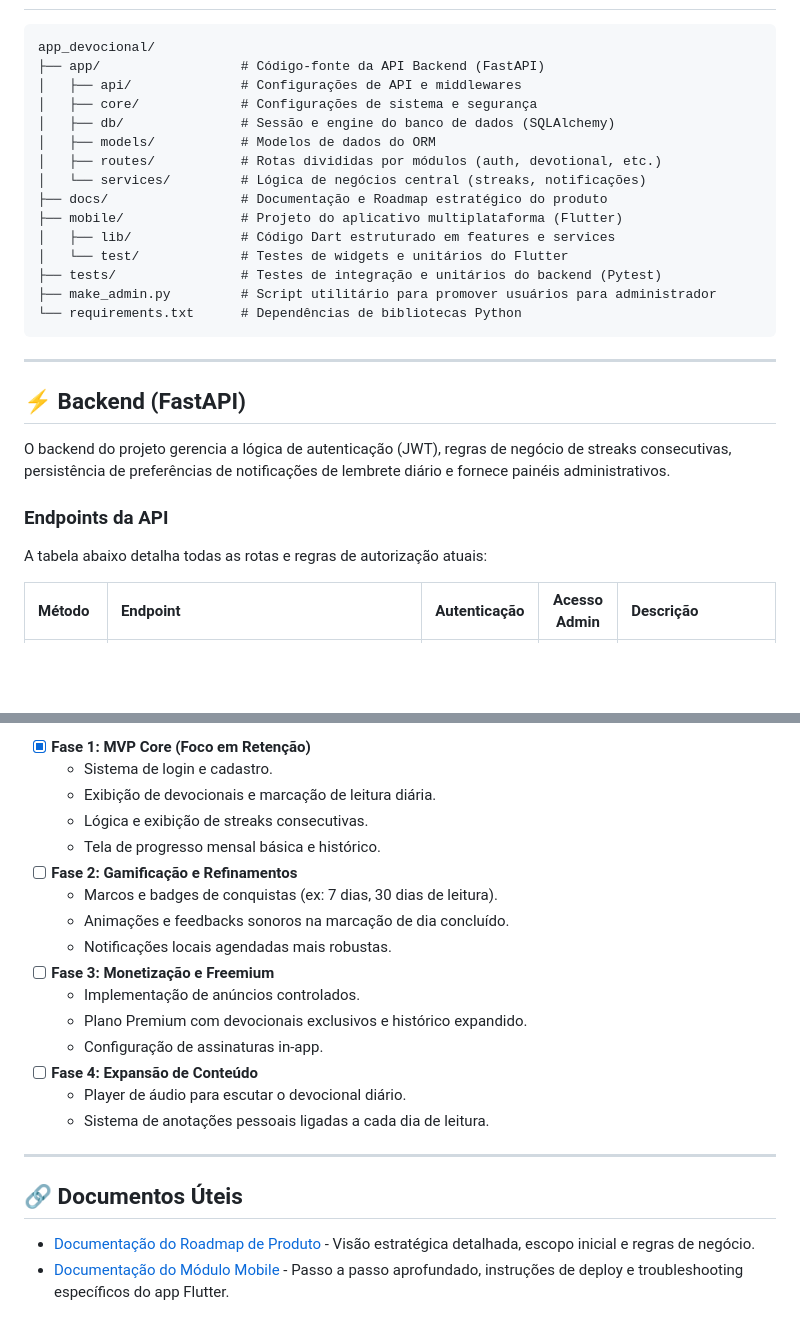
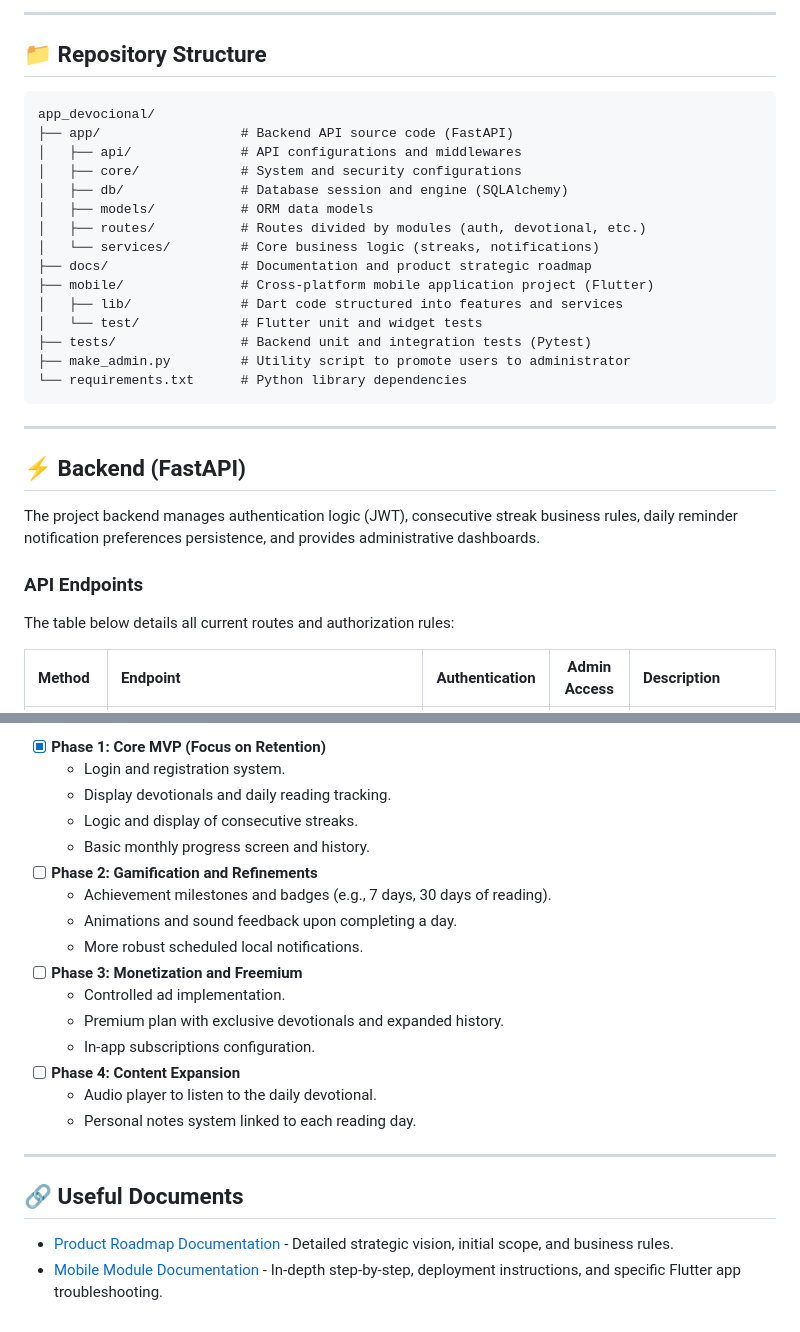
Before and after one commit to wandszera/app-devotional, a Markdown page: README.md, 2 parts joined by grey strips. Rendered like a GitHub page; blank space fills up the shorter version.

````diff
--- a/README.md
+++ b/README.md
@@ -44,31 +80,34 @@ Este repositório contém o código-fonte completo do **App Devocional**, dividi
+---
+
+## 📁 Repository Structure
 
 ```text
 app_devocional/
-├── app/                  # Código-fonte da API Backend (FastAPI)
-│   ├── api/              # Configurações de API e middlewares
-│   ├── core/             # Configurações de sistema e segurança
-│   ├── db/               # Sessão e engine do banco de dados (SQLAlchemy)
-│   ├── models/           # Modelos de dados do ORM
-│   ├── routes/           # Rotas divididas por módulos (auth, devotional, etc.)
-│   └── services/         # Lógica de negócios central (streaks, notificações)
-├── docs/                 # Documentação e Roadmap estratégico do produto
-├── mobile/               # Projeto do aplicativo multiplataforma (Flutter)
-│   ├── lib/              # Código Dart estruturado em features e services
-│   └── test/             # Testes de widgets e unitários do Flutter
-├── tests/                # Testes de integração e unitários do backend (Pytest)
-├── make_admin.py         # Script utilitário para promover usuários para administrador
-└── requirements.txt      # Dependências de bibliotecas Python
+├── app/                  # Backend API source code (FastAPI)
+│   ├── api/              # API configurations and middlewares
+│   ├── core/             # System and security configurations
+│   ├── db/               # Database session and engine (SQLAlchemy)
+│   ├── models/           # ORM data models
+│   ├── routes/           # Routes divided by modules (auth, devotional, etc.)
+│   └── services/         # Core business logic (streaks, notifications)
+├── docs/                 # Documentation and product strategic roadmap
+├── mobile/               # Cross-platform mobile application project (Flutter)
+│   ├── lib/              # Dart code structured into features and services
+│   └── test/             # Flutter unit and widget tests
+├── tests/                # Backend unit and integration tests (Pytest)
+├── make_admin.py         # Utility script to promote users to administrator
+└── requirements.txt      # Python library dependencies
 ```
 
 ---
 
 ## ⚡ Backend (FastAPI)
 
-O backend do projeto gerencia a lógica de autenticação (JWT), regras de negócio de streaks consecutivas, persistência de preferências de notificações de lembrete diário e fornece painéis administrativos.
+The project backend manages authentication logic (JWT), consecutive streak business rules, daily reminder notification preferences persistence, and provides administrative dashboards.
 
-### Endpoints da API
+### API Endpoints
 
-A tabela abaixo detalha todas as rotas e regras de autorização atuais:
+The table below details all current routes and authorization rules:
 
-| Método | Endpoint | Autenticação | Acesso Admin | Descrição |
+| Method | Endpoint | Authentication | Admin Access | Description |
 | :--- | :--- | :---: | :---: | :--- |
@@ -185,24 +224,24 @@ A lógica de cálculo de consistência diária funciona com base na última ativ
 
-- [x] **Fase 1: MVP Core (Foco em Retenção)**
-  - Sistema de login e cadastro.
-  - Exibição de devocionais e marcação de leitura diária.
-  - Lógica e exibição de streaks consecutivas.
-  - Tela de progresso mensal básica e histórico.
-- [ ] **Fase 2: Gamificação e Refinamentos**
-  - Marcos e badges de conquistas (ex: 7 dias, 30 dias de leitura).
-  - Animações e feedbacks sonoros na marcação de dia concluído.
-  - Notificações locais agendadas mais robustas.
-- [ ] **Fase 3: Monetização e Freemium**
-  - Implementação de anúncios controlados.
-  - Plano Premium com devocionais exclusivos e histórico expandido.
-  - Configuração de assinaturas in-app.
-- [ ] **Fase 4: Expansão de Conteúdo**
-  - Player de áudio para escutar o devocional diário.
-  - Sistema de anotações pessoais ligadas a cada dia de leitura.
+- [x] **Phase 1: Core MVP (Focus on Retention)**
+  - Login and registration system.
+  - Display devotionals and daily reading tracking.
+  - Logic and display of consecutive streaks.
+  - Basic monthly progress screen and history.
+- [ ] **Phase 2: Gamification and Refinements**
+  - Achievement milestones and badges (e.g., 7 days, 30 days of reading).
+  - Animations and sound feedback upon completing a day.
+  - More robust scheduled local notifications.
+- [ ] **Phase 3: Monetization and Freemium**
+  - Controlled ad implementation.
+  - Premium plan with exclusive devotionals and expanded history.
+  - In-app subscriptions configuration.
+- [ ] **Phase 4: Content Expansion**
+  - Audio player to listen to the daily devotional.
+  - Personal notes system linked to each reading day.
 
 ---
 
-## 🔗 Documentos Úteis
+## 🔗 Useful Documents
 
-* [Documentação do Roadmap de Produto](file:///c:/Users/wand/Desktop/projetos_pessoais/app_devocional/docs/product-roadmap.md) - Visão estratégica detalhada, escopo inicial e regras de negócio.
-* [Documentação do Módulo Mobile](file:///c:/Users/wand/Desktop/projetos_pessoais/app_devocional/mobile/README.md) - Passo a passo aprofundado, instruções de deploy e troubleshooting específicos do app Flutter.
+* [Product Roadmap Documentation](file:///c:/Users/wand/Desktop/projetos_pessoais/app_devocional/docs/product-roadmap.md) - Detailed strategic vision, initial scope, and business rules.
+* [Mobile Module Documentation](file:///c:/Users/wand/Desktop/projetos_pessoais/app_devocional/mobile/README.md) - In-depth step-by-step, deployment instructions, and specific Flutter app troubleshooting.
````
Also changed, not shown: other parts of README.md (+106 -70 lines).
